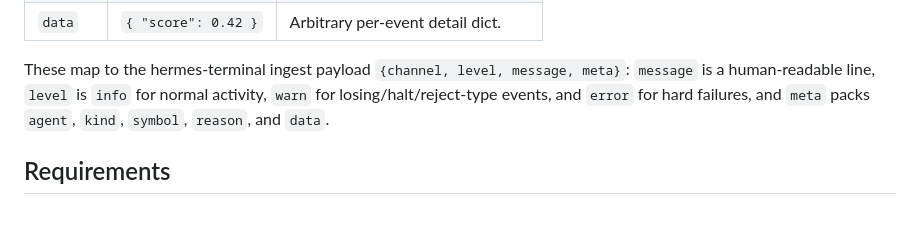
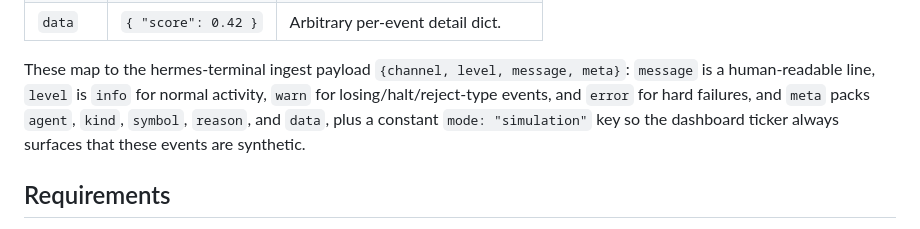
Before and after one commit to deducationsol-lab/hermes-terminal, a Markdown page: examples/sim-desk/README.md, the part around the change. Drawn GitHub-style.

Commit message:
docs: note constant meta.mode=simulation key in sim-desk event-shape table

```diff
--- a/examples/sim-desk/README.md
+++ b/examples/sim-desk/README.md
@@ -62,7 +62,9 @@ Every agent emits a structured event with **generic** fields:
 These map to the hermes-terminal ingest payload `{channel, level, message,
 meta}`: `message` is a human-readable line, `level` is `info` for normal
 activity, `warn` for losing/halt/reject-type events, and `error` for hard
-failures, and `meta` packs `agent`, `kind`, `symbol`, `reason`, and `data`.
+failures, and `meta` packs `agent`, `kind`, `symbol`, `reason`, and `data`,
+plus a constant `mode: "simulation"` key so the dashboard ticker always
+surfaces that these events are synthetic.
 
 ## Requirements
 
```
